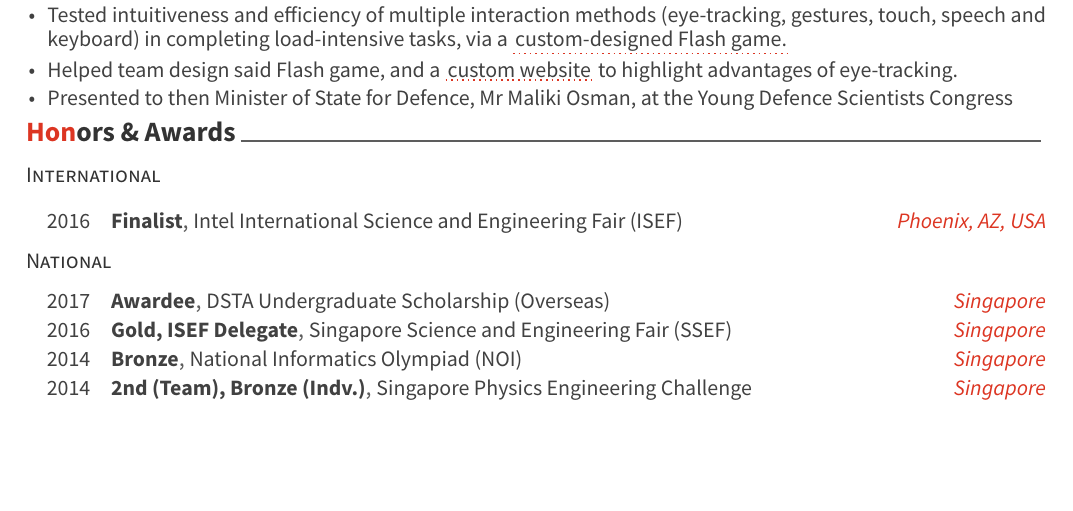
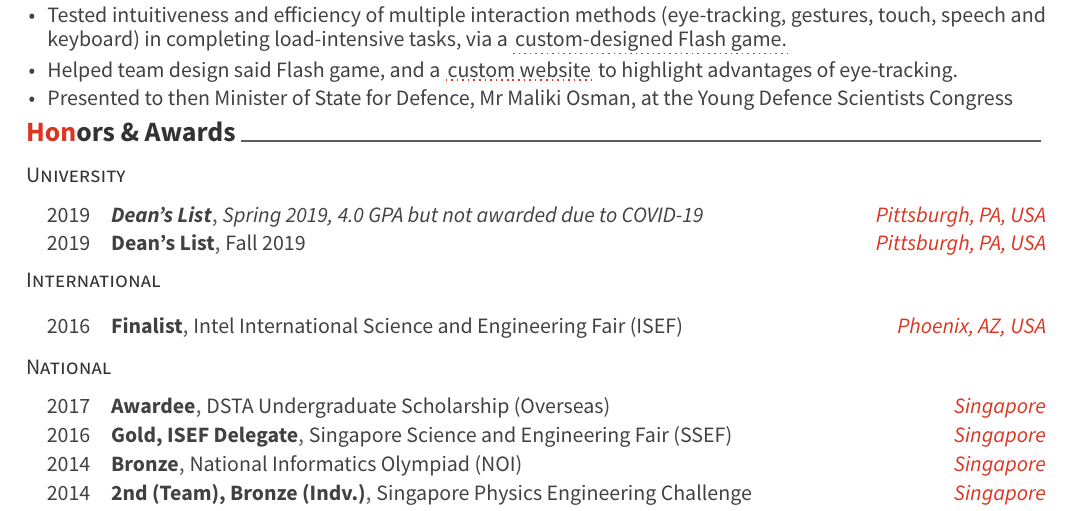
Before and after one commit to Samleo8/resumecv, a LaTeX CV (resume_samuel_leong.tex, which reads cv-sections/honors.tex): part of page 2 of 3, cut so that both start at the same text, the shorter picture padded with empty space. Compiled offline with XeLaTeX.

Commit message:
Include deans list

```diff
--- a/cv-sections/honors.tex
+++ b/cv-sections/honors.tex
@@ -3,6 +3,34 @@
 %----------------------------------------------------------------------------------------
 
 \cvsection{Honors \& Awards}
+
+
+
+%----------------------------------------------------------------------------------------
+%	INTERNATIONAL SUBSECTION
+%----------------------------------------------------------------------------------------
+
+\cvsubsection{University}
+
+%------------------------------------------------
+
+\begin{cvhonors}
+
+%------------------------------------------------
+\cvhonor
+{\emph{Dean's List}} % Award
+{\emph{Spring 2019, 4.0 GPA but not awarded due to COVID-19} } % Event
+{Pittsburgh, PA, USA} % Location
+{2019} % Date(s)
+
+%------------------------------------------------
+\cvhonor
+{Dean's List} % Award
+{Fall 2019} % Event
+{Pittsburgh, PA, USA} % Location
+{2019} % Date(s)
+
+\end{cvhonors}
 
 %----------------------------------------------------------------------------------------
 %	INTERNATIONAL SUBSECTION
```
